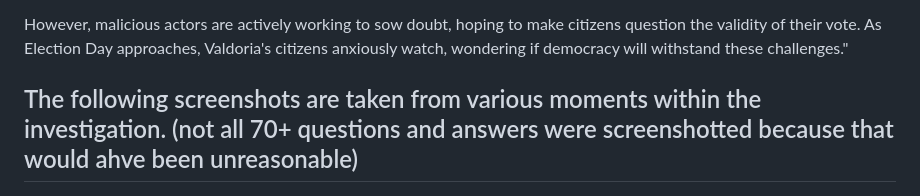
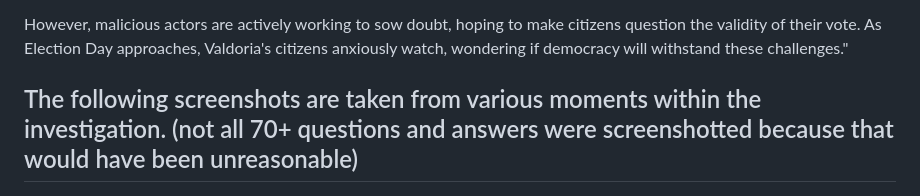
Before and after one commit to NjabuloShabalala/njabuloshabalala.github.io, a Markdown page: kc7-cyber-labs.md, the part around the change. Rendered like a GitHub page.

Commit message:
Fix typos in kc7-cyber-labs.md
Corrected typos and improved clarity in the lab scenario description.

```diff
--- a/kc7-cyber-labs.md
+++ b/kc7-cyber-labs.md
@@ -8,7 +8,7 @@ The scenario of the following lab is - "The Valdoria Board of Elections is geari
 
 However, malicious actors are actively working to sow doubt, hoping to make citizens question the validity of their vote. As Election Day approaches, Valdoria's citizens anxiously watch, wondering if democracy will withstand these challenges."
 
-The following screenshots are taken from various moments within the investigation. (not all 70+ questions and answers were screenshotted because that would ahve been unreasonable)
+The following screenshots are taken from various moments within the investigation. (not all 70+ questions and answers were screenshotted because that would have been unreasonable)
 ---
 
 ![KC7 Lab screenshots](kc7-screenshots/basic-employee-lookup-1.png)
```
